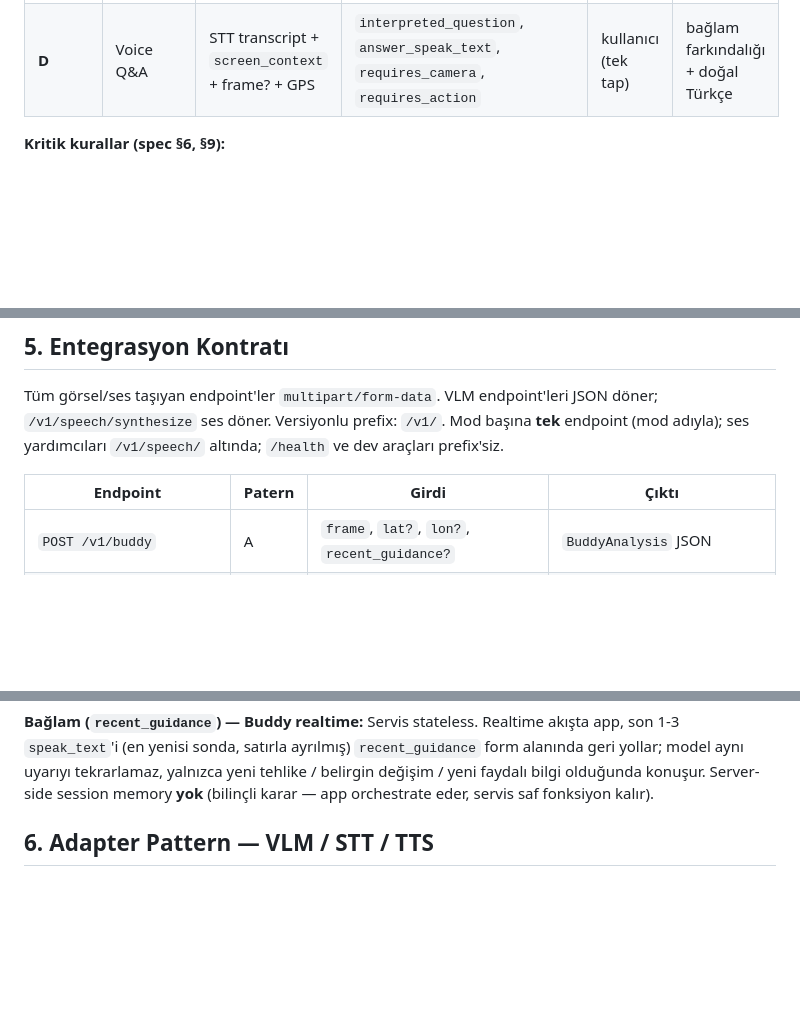
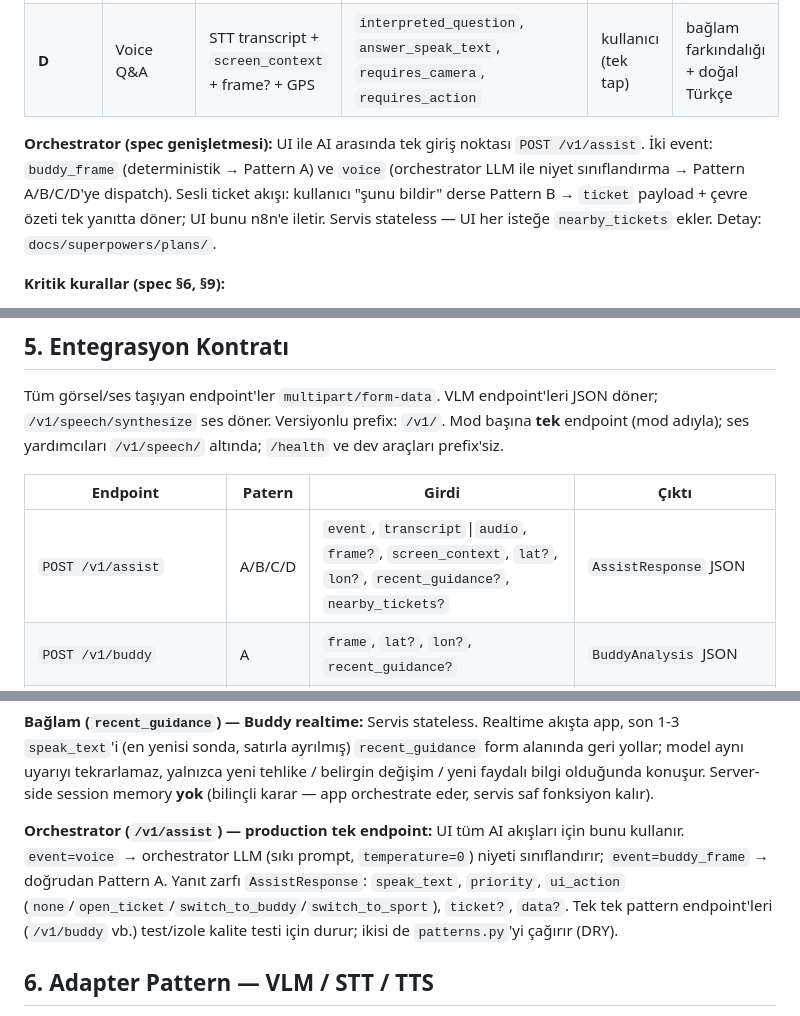
Before and after one commit to merttcetn/beacon, a Markdown page: AGENTS.md, 3 parts joined by grey strips. Rendered like a GitHub page; blank space fills up the shorter version.

Commit message:
docs: document orchestrator layer in AGENTS.md

```diff
--- a/AGENTS.md
+++ b/AGENTS.md
@@ -71,6 +71,12 @@ Dört patern var. Prompt şemalarının **tam tanımı `product-spec.md §6`'da*
 | **C** | Spor Modu | 1 fotoğraf | `equipment_*`, `usage_steps_tr`, `safety_warnings_tr`, `speak_text` | kullanıcı | detaylı anlatım > hız |
 | **D** | Voice Q&A | STT transcript + `screen_context` + frame? + GPS | `interpreted_question`, `answer_speak_text`, `requires_camera`, `requires_action` | kullanıcı (tek tap) | bağlam farkındalığı + doğal Türkçe |
 
+**Orchestrator (spec genişletmesi):** UI ile AI arasında tek giriş noktası `POST /v1/assist`.
+İki event: `buddy_frame` (deterministik → Pattern A) ve `voice` (orchestrator LLM ile niyet
+sınıflandırma → Pattern A/B/C/D'ye dispatch). Sesli ticket akışı: kullanıcı "şunu bildir"
+derse Pattern B → `ticket` payload + çevre özeti tek yanıtta döner; UI bunu n8n'e iletir.
+Servis stateless — UI her isteğe `nearby_tickets` ekler. Detay: `docs/superpowers/plans/`.
+
 **Kritik kurallar (spec §6, §9):**
 - VLM çıktısı **her zaman** Pydantic ile validate edilir; parse hatası güvenli fallback'e düşer (boş/zararsız `speak_text`), exception yutulmaz.
 - `priority` değerleri: `low` / `medium` / `high` / `critical`. `critical` yalnızca anlık fiziksel risk (çarpışma/düşme/araç) — abartma.
@@ -87,6 +93,7 @@ Tüm görsel/ses taşıyan endpoint'ler `multipart/form-data`. VLM endpoint'leri
 
 | Endpoint | Patern | Girdi | Çıktı |
 |---|---|---|---|
+| `POST /v1/assist` | A/B/C/D | `event`, `transcript`\|`audio`, `frame?`, `screen_context`, `lat?`, `lon?`, `recent_guidance?`, `nearby_tickets?` | `AssistResponse` JSON |
 | `POST /v1/buddy` | A | `frame`, `lat?`, `lon?`, `recent_guidance?` | `BuddyAnalysis` JSON |
 | `POST /v1/voice` | D | `transcript` **veya** `audio`, `screen_context`, `frame?`, `lat?`, `lon?` | `VoiceAnswer` JSON |
 | `POST /v1/feedback` | B | `photos` (1-3) | `FeedbackResult` JSON |
@@ -101,6 +108,13 @@ Tüm görsel/ses taşıyan endpoint'ler `multipart/form-data`. VLM endpoint'leri
 yollar; model aynı uyarıyı tekrarlamaz, yalnızca yeni tehlike / belirgin değişim / yeni
 faydalı bilgi olduğunda konuşur. Server-side session memory **yok** (bilinçli karar — app
 orchestrate eder, servis saf fonksiyon kalır).
+
+**Orchestrator (`/v1/assist`) — production tek endpoint:** UI tüm AI akışları için bunu
+kullanır. `event=voice` → orchestrator LLM (sıkı prompt, `temperature=0`) niyeti
+sınıflandırır; `event=buddy_frame` → doğrudan Pattern A. Yanıt zarfı `AssistResponse`:
+`speak_text`, `priority`, `ui_action` (`none`/`open_ticket`/`switch_to_buddy`/`switch_to_sport`),
+`ticket?`, `data?`. Tek tek pattern endpoint'leri (`/v1/buddy` vb.) test/izole kalite testi
+için durur; ikisi de `patterns.py`'yi çağırır (DRY).
 
 ## 6. Adapter Pattern — VLM / STT / TTS
 
```
Also changed, not shown: other parts of AGENTS.md (+1 -0 lines).
